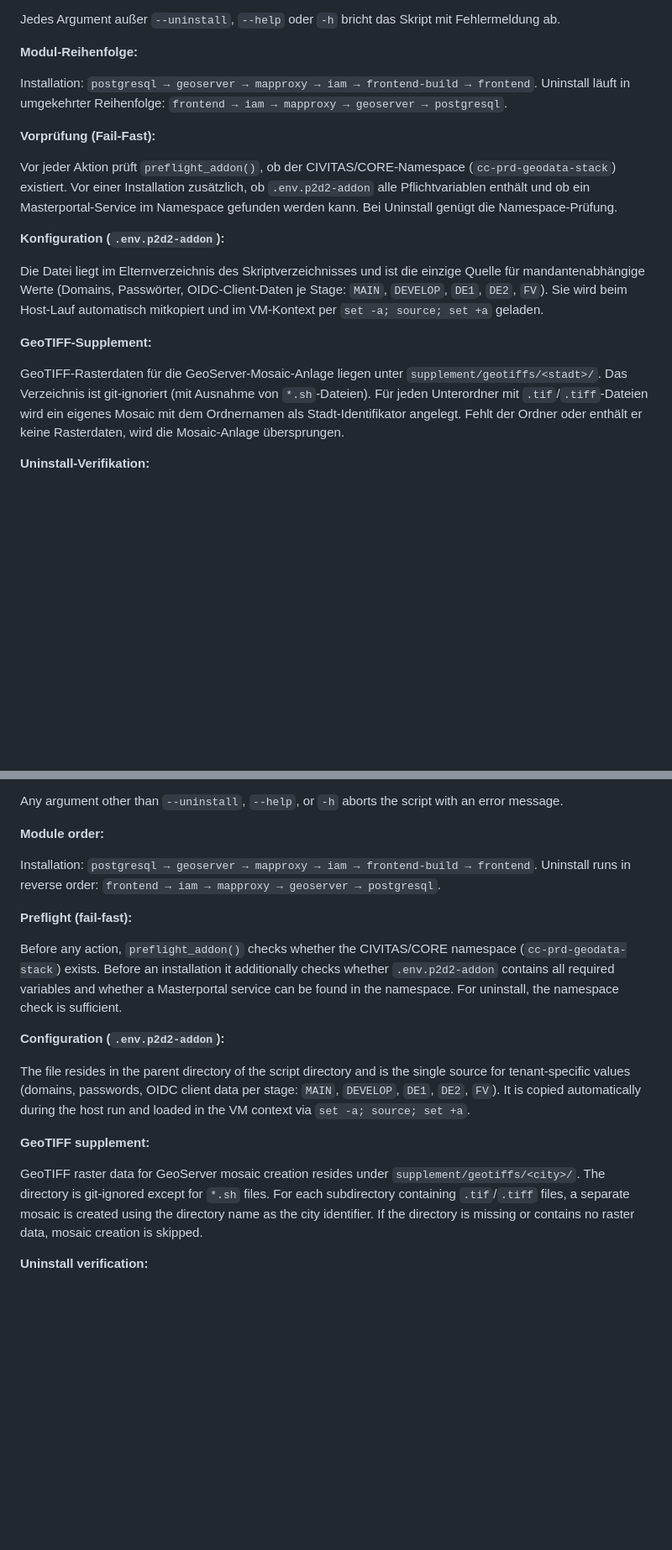
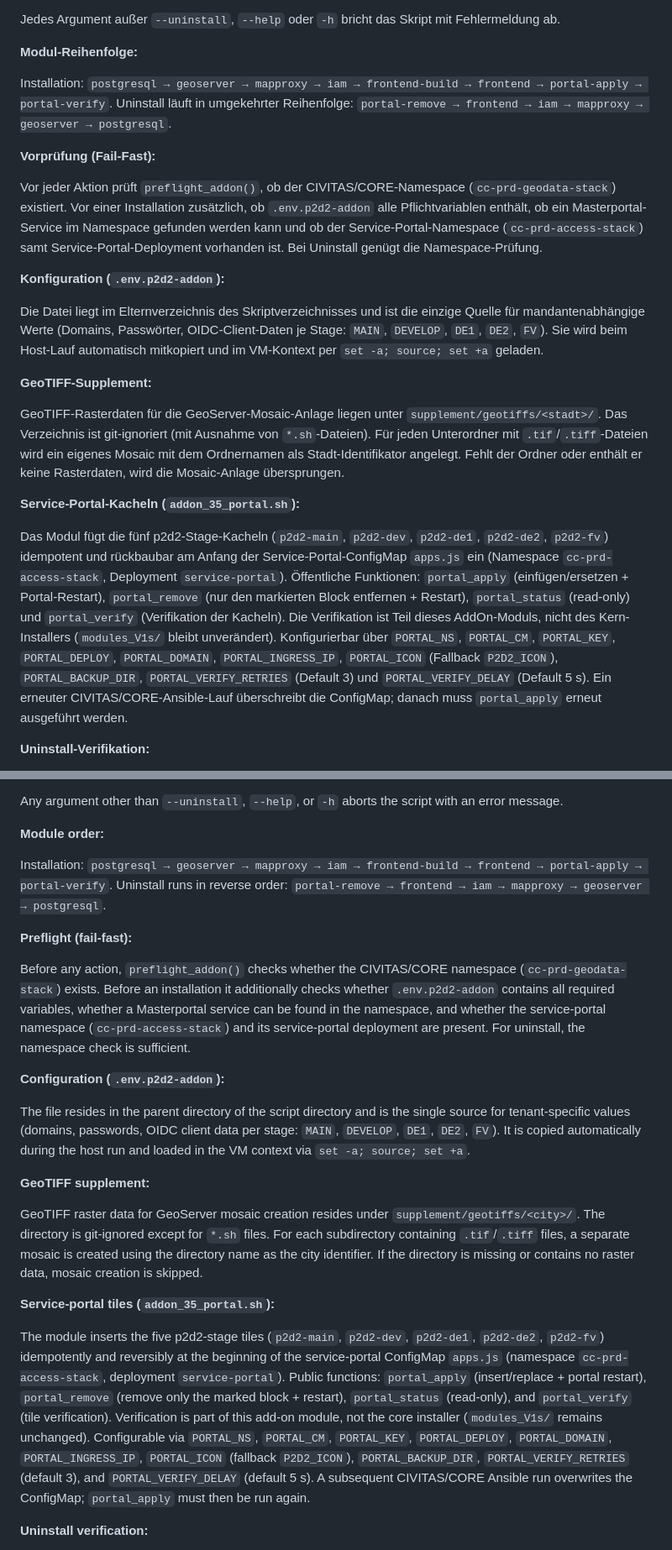
Before and after one commit to Peter-Koenig/civitas-einrichtung-hub, a Markdown page: README.md, 2 parts joined by grey strips. Shown at 84% size. Drawn GitHub-style; blank space fills up the shorter version.

Commit message:
docs(addon): Portal-Kacheln-Modul, Reihenfolge und Preflight dokumentieren
- Modul-Reihenfolge um portal-apply/verify (Install) und portal-remove
  (Uninstall) ergaenzt
- Vorpruefung um Service-Portal-Namespace/-Deployment erweitert (Korrektur 7)
- Neuer Abschnitt Service-Portal-Kacheln (addon_35_portal.sh): Funktionen,
  Env-Variablen, Verifikation im AddOn-Modul (nicht Kern)

```diff
--- a/README.md
+++ b/README.md
@@ -310,16 +310,18 @@ Fehlermeldung ab.
 **Modul-Reihenfolge:**
 
 Installation: `postgresql → geoserver → mapproxy → iam → frontend-build →
-frontend`. Uninstall läuft in umgekehrter Reihenfolge:
-`frontend → iam → mapproxy → geoserver → postgresql`.
+frontend → portal-apply → portal-verify`. Uninstall läuft in umgekehrter
+Reihenfolge: `portal-remove → frontend → iam → mapproxy → geoserver →
+postgresql`.
 
 **Vorprüfung (Fail-Fast):**
 
 Vor jeder Aktion prüft `preflight_addon()`, ob der CIVITAS/CORE-Namespace
 (`cc-prd-geodata-stack`) existiert. Vor einer Installation zusätzlich, ob
-`.env.p2d2-addon` alle Pflichtvariablen enthält und ob ein
-Masterportal-Service im Namespace gefunden werden kann. Bei Uninstall genügt
-die Namespace-Prüfung.
+`.env.p2d2-addon` alle Pflichtvariablen enthält, ob ein Masterportal-Service im
+Namespace gefunden werden kann und ob der Service-Portal-Namespace
+(`cc-prd-access-stack`) samt Service-Portal-Deployment vorhanden ist. Bei
+Uninstall genügt die Namespace-Prüfung.
 
 **Konfiguration (`.env.p2d2-addon`):**
 
@@ -335,6 +337,22 @@ GeoTIFF-Rasterdaten für die GeoServer-Mosaic-Anlage liegen unter
 von `*.sh`-Dateien). Für jeden Unterordner mit `.tif`/`.tiff`-Dateien wird ein
 eigenes Mosaic mit dem Ordnernamen als Stadt-Identifikator angelegt. Fehlt der
 Ordner oder enthält er keine Rasterdaten, wird die Mosaic-Anlage übersprungen.
+
+**Service-Portal-Kacheln (`addon_35_portal.sh`):**
+
+Das Modul fügt die fünf p2d2-Stage-Kacheln (`p2d2-main`, `p2d2-dev`, `p2d2-de1`,
+`p2d2-de2`, `p2d2-fv`) idempotent und rückbaubar am Anfang der
+Service-Portal-ConfigMap `apps.js` ein (Namespace `cc-prd-access-stack`,
+Deployment `service-portal`). Öffentliche Funktionen: `portal_apply`
+(einfügen/ersetzen + Portal-Restart), `portal_remove` (nur den markierten Block
+entfernen + Restart), `portal_status` (read-only) und `portal_verify`
+(Verifikation der Kacheln). Die Verifikation ist Teil dieses AddOn-Moduls, nicht
+des Kern-Installers (`modules_V1s/` bleibt unverändert). Konfigurierbar über
+`PORTAL_NS`, `PORTAL_CM`, `PORTAL_KEY`, `PORTAL_DEPLOY`, `PORTAL_DOMAIN`,
+`PORTAL_INGRESS_IP`, `PORTAL_ICON` (Fallback `P2D2_ICON`), `PORTAL_BACKUP_DIR`,
+`PORTAL_VERIFY_RETRIES` (Default 3) und `PORTAL_VERIFY_DELAY` (Default 5 s).
+Ein erneuter CIVITAS/CORE-Ansible-Lauf überschreibt die ConfigMap; danach muss
+`portal_apply` erneut ausgeführt werden.
 
 **Uninstall-Verifikation:**
 
@@ -673,16 +691,17 @@ with an error message.
 **Module order:**
 
 Installation: `postgresql → geoserver → mapproxy → iam → frontend-build →
-frontend`. Uninstall runs in reverse order:
-`frontend → iam → mapproxy → geoserver → postgresql`.
+frontend → portal-apply → portal-verify`. Uninstall runs in reverse order:
+`portal-remove → frontend → iam → mapproxy → geoserver → postgresql`.
 
 **Preflight (fail-fast):**
 
 Before any action, `preflight_addon()` checks whether the CIVITAS/CORE
 namespace (`cc-prd-geodata-stack`) exists. Before an installation it
-additionally checks whether `.env.p2d2-addon` contains all required variables
-and whether a Masterportal service can be found in the namespace. For
-uninstall, the namespace check is sufficient.
+additionally checks whether `.env.p2d2-addon` contains all required variables,
+whether a Masterportal service can be found in the namespace, and whether the
+service-portal namespace (`cc-prd-access-stack`) and its service-portal
+deployment are present. For uninstall, the namespace check is sufficient.
 
 **Configuration (`.env.p2d2-addon`):**
 
@@ -698,6 +717,22 @@ GeoTIFF raster data for GeoServer mosaic creation resides under
 files. For each subdirectory containing `.tif`/`.tiff` files, a separate mosaic
 is created using the directory name as the city identifier. If the directory
 is missing or contains no raster data, mosaic creation is skipped.
+
+**Service-portal tiles (`addon_35_portal.sh`):**
+
+The module inserts the five p2d2-stage tiles (`p2d2-main`, `p2d2-dev`,
+`p2d2-de1`, `p2d2-de2`, `p2d2-fv`) idempotently and reversibly at the beginning
+of the service-portal ConfigMap `apps.js` (namespace `cc-prd-access-stack`,
+deployment `service-portal`). Public functions: `portal_apply`
+(insert/replace + portal restart), `portal_remove` (remove only the marked
+block + restart), `portal_status` (read-only), and `portal_verify` (tile
+verification). Verification is part of this add-on module, not the core
+installer (`modules_V1s/` remains unchanged). Configurable via `PORTAL_NS`,
+`PORTAL_CM`, `PORTAL_KEY`, `PORTAL_DEPLOY`, `PORTAL_DOMAIN`,
+`PORTAL_INGRESS_IP`, `PORTAL_ICON` (fallback `P2D2_ICON`), `PORTAL_BACKUP_DIR`,
+`PORTAL_VERIFY_RETRIES` (default 3), and `PORTAL_VERIFY_DELAY` (default 5 s).
+A subsequent CIVITAS/CORE Ansible run overwrites the ConfigMap; `portal_apply`
+must then be run again.
 
 **Uninstall verification:**
 
```
